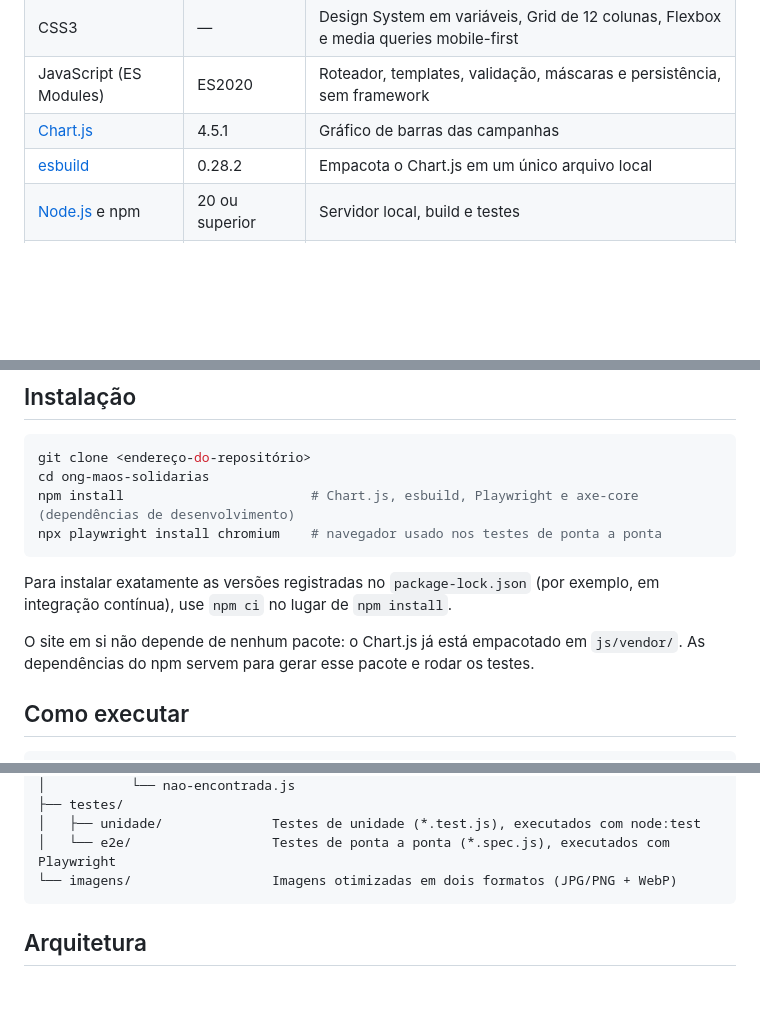
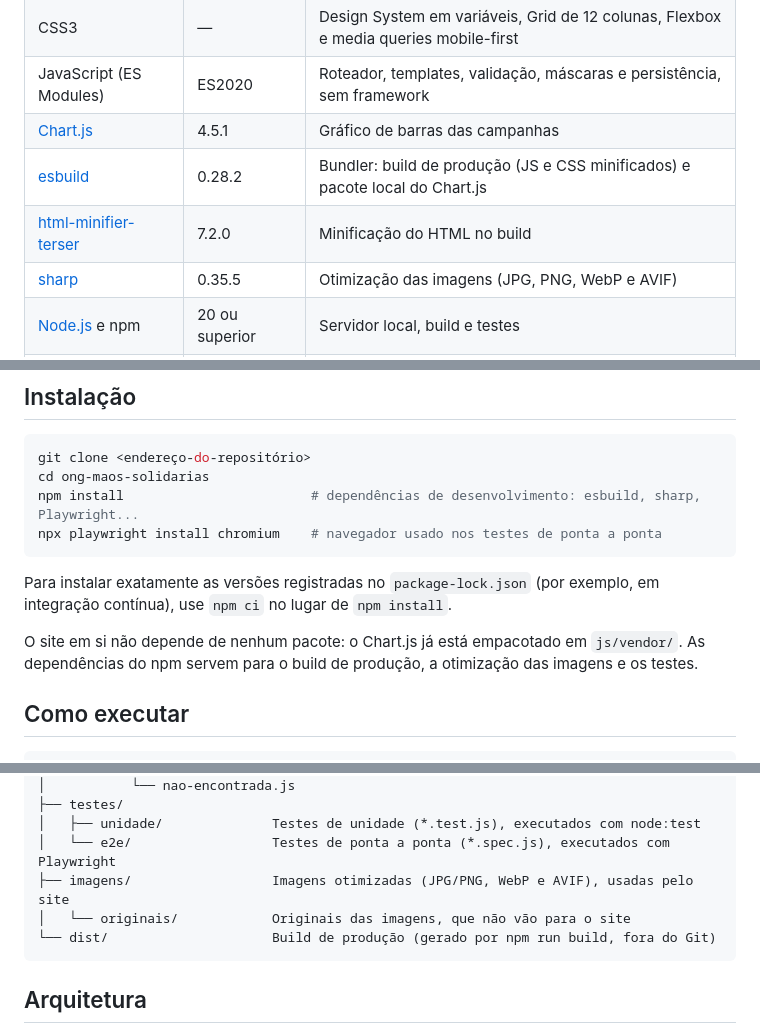
Before and after one commit to nlsilvarts/ong-maos-solidarias, a Markdown page: README.md, 3 parts joined by grey strips. Rendered like a GitHub page; blank space fills up the shorter version.

````diff
--- a/README.md
+++ b/README.md
@@ -53,7 +53,9 @@ O projeto não tem back-end: o envio do cadastro é simulado no próprio navegad
 | CSS3 | — | Design System em variáveis, Grid de 12 colunas, Flexbox e media queries mobile-first |
 | JavaScript (ES Modules) | ES2020 | Roteador, templates, validação, máscaras e persistência, sem framework |
 | [Chart.js](https://www.chartjs.org/) | 4.5.1 | Gráfico de barras das campanhas |
-| [esbuild](https://esbuild.github.io/) | 0.28.2 | Empacota o Chart.js em um único arquivo local |
+| [esbuild](https://esbuild.github.io/) | 0.28.2 | Bundler: build de produção (JS e CSS minificados) e pacote local do Chart.js |
+| [html-minifier-terser](https://github.com/terser/html-minifier-terser) | 7.2.0 | Minificação do HTML no build |
+| [sharp](https://sharp.pixelplumbing.com/) | 0.35.5 | Otimização das imagens (JPG, PNG, WebP e AVIF) |
 | [Node.js](https://nodejs.org/) e npm | 20 ou superior | Servidor local, build e testes |
 | `node:test` | nativo do Node.js | Testes de unidade |
 | [Playwright](https://playwright.dev/) | 1.56.0 | Testes de ponta a ponta no Chromium |
@@ -76,7 +78,7 @@ O projeto não tem back-end: o envio do cadastro é simulado no próprio navegad
 ```bash
 git clone <endereço-do-repositório>
 cd ong-maos-solidarias
-npm install                        # Chart.js, esbuild, Playwright e axe-core (dependências de desenvolvimento)
+npm install                        # dependências de desenvolvimento: esbuild, sharp, Playwright...
 npx playwright install chromium    # navegador usado nos testes de ponta a ponta
 ```
 
@@ -84,7 +86,7 @@ Para instalar exatamente as versões registradas no `package-lock.json` (por exe
 contínua), use `npm ci` no lugar de `npm install`.
 
 O site em si não depende de nenhum pacote: o Chart.js já está empacotado em `js/vendor/`. As
-dependências do npm servem para gerar esse pacote e rodar os testes.
+dependências do npm servem para o build de produção, a otimização das imagens e os testes.
 
 ## Como executar
 
@@ -209,7 +280,9 @@ ong-maos-solidarias/
 ├── testes/
 │   ├── unidade/              Testes de unidade (*.test.js), executados com node:test
 │   └── e2e/                  Testes de ponta a ponta (*.spec.js), executados com Playwright
-└── imagens/                  Imagens otimizadas em dois formatos (JPG/PNG + WebP)
+├── imagens/                  Imagens otimizadas (JPG/PNG, WebP e AVIF), usadas pelo site
+│   └── originais/            Originais das imagens, que não vão para o site
+└── dist/                     Build de produção (gerado por npm run build, fora do Git)
 ```
 
 ## Arquitetura
````
Also changed, not shown: other parts of README.md (+88 -17 lines).
